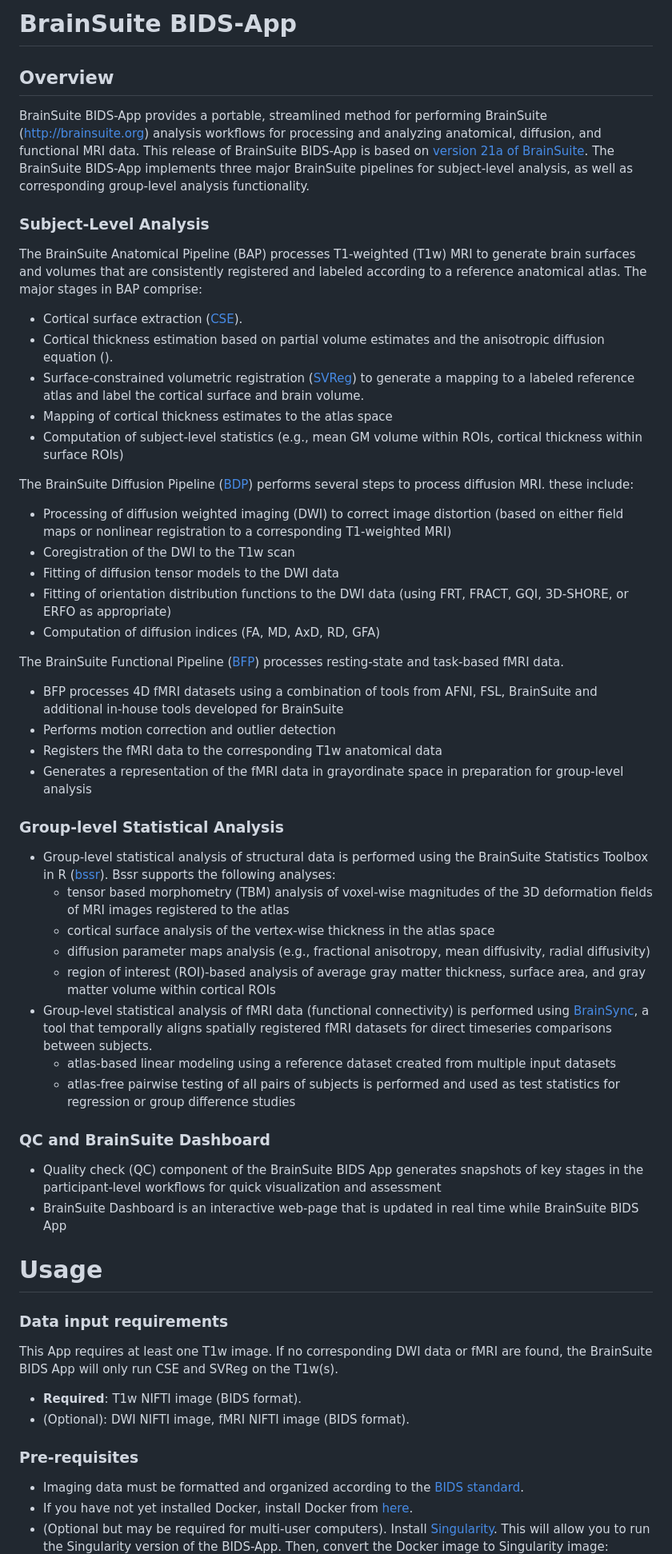
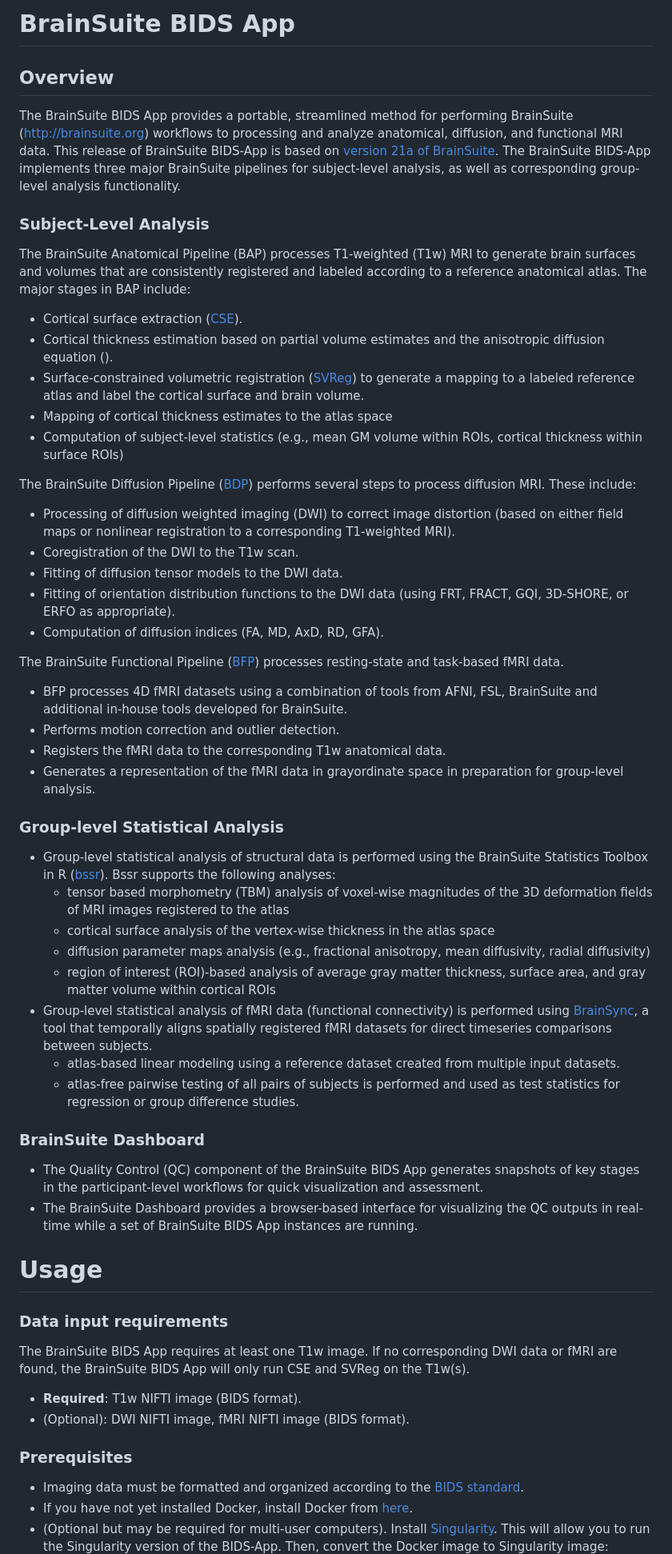
Before and after one commit to bids-apps/BrainSuite, a Markdown page: README.md, the part around the change. Shown: that part at 80% size. Rendered like a GitHub page.

Commit message:
minor edits to the README

```diff
--- a/README.md
+++ b/README.md
@@ -1,10 +1,10 @@
-# BrainSuite BIDS-App
+# BrainSuite BIDS App
 ## Overview
-BrainSuite BIDS-App provides a portable, streamlined method for performing BrainSuite (http://brainsuite.org) analysis workflows for processing and analyzing anatomical, diffusion, and functional MRI data. This release of BrainSuite BIDS-App is based on [version 21a of BrainSuite](http://brainsuite.org/brainsuite21a).
+The BrainSuite BIDS App provides a portable, streamlined method for performing BrainSuite (http://brainsuite.org) workflows to processing and analyze anatomical, diffusion, and functional MRI data. This release of BrainSuite BIDS-App is based on [version 21a of BrainSuite](http://brainsuite.org/brainsuite21a).
 The BrainSuite BIDS-App implements three major BrainSuite pipelines for subject-level analysis, as well as corresponding group-level analysis functionality.
 
 ### Subject-Level Analysis
-The BrainSuite Anatomical Pipeline (BAP) processes T1-weighted (T1w) MRI to generate brain surfaces and volumes that are consistently registered and labeled according to a reference anatomical atlas. The major stages in BAP comprise:
+The BrainSuite Anatomical Pipeline (BAP) processes T1-weighted (T1w) MRI to generate brain surfaces and volumes that are consistently registered and labeled according to a reference anatomical atlas. The major stages in BAP include:
 
 * Cortical surface extraction ([CSE](http://brainsuite.org/processing/surfaceextraction/)).
 * Cortical thickness estimation based on partial volume estimates and the anisotropic diffusion equation ().
@@ -12,20 +12,20 @@ The BrainSuite Anatomical Pipeline (BAP) processes T1-weighted (T1w) MRI to gene
 * Mapping of cortical thickness estimates to the atlas space
 * Computation of subject-level statistics (e.g., mean GM volume within ROIs, cortical thickness within surface ROIs)
 
-The BrainSuite Diffusion Pipeline ([BDP](http://brainsuite.org/processing/diffusion/)) performs several steps to process diffusion MRI. these include:
+The BrainSuite Diffusion Pipeline ([BDP](http://brainsuite.org/processing/diffusion/)) performs several steps to process diffusion MRI. These include:
 
-* Processing of diffusion weighted imaging (DWI) to correct image distortion (based on either field maps or nonlinear registration to a corresponding T1-weighted MRI)
-* Coregistration of the DWI to the T1w scan
-* Fitting of diffusion tensor models to the DWI data
-* Fitting of orientation distribution functions to the DWI data (using FRT, FRACT, GQI, 3D-SHORE, or ERFO as appropriate)
-* Computation of diffusion indices (FA, MD, AxD, RD, GFA)
+* Processing of diffusion weighted imaging (DWI) to correct image distortion (based on either field maps or nonlinear registration to a corresponding T1-weighted MRI).
+* Coregistration of the DWI to the T1w scan.
+* Fitting of diffusion tensor models to the DWI data.
+* Fitting of orientation distribution functions to the DWI data (using FRT, FRACT, GQI, 3D-SHORE, or ERFO as appropriate).
+* Computation of diffusion indices (FA, MD, AxD, RD, GFA).
 
 The BrainSuite Functional Pipeline ([BFP](http://brainsuite.org/bfp/)) processes resting-state and task-based fMRI data.
 
-* BFP processes 4D fMRI datasets using a combination of tools from AFNI, FSL, BrainSuite and additional in-house tools developed for BrainSuite
-* Performs motion correction and outlier detection
-* Registers the fMRI data to the corresponding T1w anatomical data
-* Generates a representation of the fMRI data in grayordinate space in preparation for group-level analysis
+* BFP processes 4D fMRI datasets using a combination of tools from AFNI, FSL, BrainSuite and additional in-house tools developed for BrainSuite.
+* Performs motion correction and outlier detection.
+* Registers the fMRI data to the corresponding T1w anatomical data.
+* Generates a representation of the fMRI data in grayordinate space in preparation for group-level analysis.
 
 ### Group-level Statistical Analysis
 * Group-level statistical analysis of structural data is performed using the BrainSuite Statistics Toolbox in R ([bssr](http://brainsuite.org/bssr/)). Bssr supports the following analyses:
@@ -34,22 +34,22 @@ The BrainSuite Functional Pipeline ([BFP](http://brainsuite.org/bfp/)) processes
     * diffusion parameter maps analysis (e.g., fractional anisotropy, mean diffusivity, radial diffusivity)
     * region of interest (ROI)-based analysis of average gray matter thickness, surface area, and gray matter volume within cortical ROIs
 * Group-level statistical analysis of fMRI data (functional connectivity) is performed using [BrainSync](https://github.com/ajoshiusc/bfp/tree/master/src/BrainSync), a tool that temporally aligns spatially registered fMRI datasets for direct timeseries comparisons between subjects.
-    * atlas-based linear modeling using a reference dataset created from multiple input datasets
-    * atlas-free pairwise testing of all pairs of subjects is performed and used as test statistics for regression or group difference studies
+    * atlas-based linear modeling using a reference dataset created from multiple input datasets.
+    * atlas-free pairwise testing of all pairs of subjects is performed and used as test statistics for regression or group difference studies.
 
-### QC and BrainSuite Dashboard
-* Quality check (QC) component of the BrainSuite BIDS App generates snapshots of key stages in the participant-level workflows for quick visualization and assessment
-* BrainSuite Dashboard is an interactive web-page that is updated in real time while BrainSuite BIDS App
+### BrainSuite Dashboard
+* The Quality Control (QC) component of the BrainSuite BIDS App generates snapshots of key stages in the participant-level workflows for quick visualization and assessment.
+* The BrainSuite Dashboard provides a browser-based interface for visualizing the QC outputs in real-time while a set of BrainSuite BIDS App instances are running.
 
 
 # Usage
 ### Data input requirements
-This App requires at least one T1w image. If no corresponding DWI data or fMRI are found, the BrainSuite BIDS App will only run CSE and SVReg on the T1w(s).
+The BrainSuite BIDS App requires at least one T1w image. If no corresponding DWI data or fMRI are found, the BrainSuite BIDS App will only run CSE and SVReg on the T1w(s).
 
 * **Required**: T1w NIFTI image (BIDS format).
 * (Optional): DWI NIFTI image, fMRI NIFTI image (BIDS format).
 
-### Pre-requisites
+### Prerequisites
 * Imaging data must be formatted and organized according to the [BIDS standard](https://bids-specification.readthedocs.io/en/stable/).
 * If you have not yet installed Docker, install Docker from [here](https://docs.docker.com/install/).
 * (Optional but may be required for multi-user computers). Install [Singularity](https://sylabs.io/guides/3.5/user-guide/quick_start.html). This will allow you to run the Singularity version of the BIDS-App. Then, convert the Docker image to Singularity image:
```
